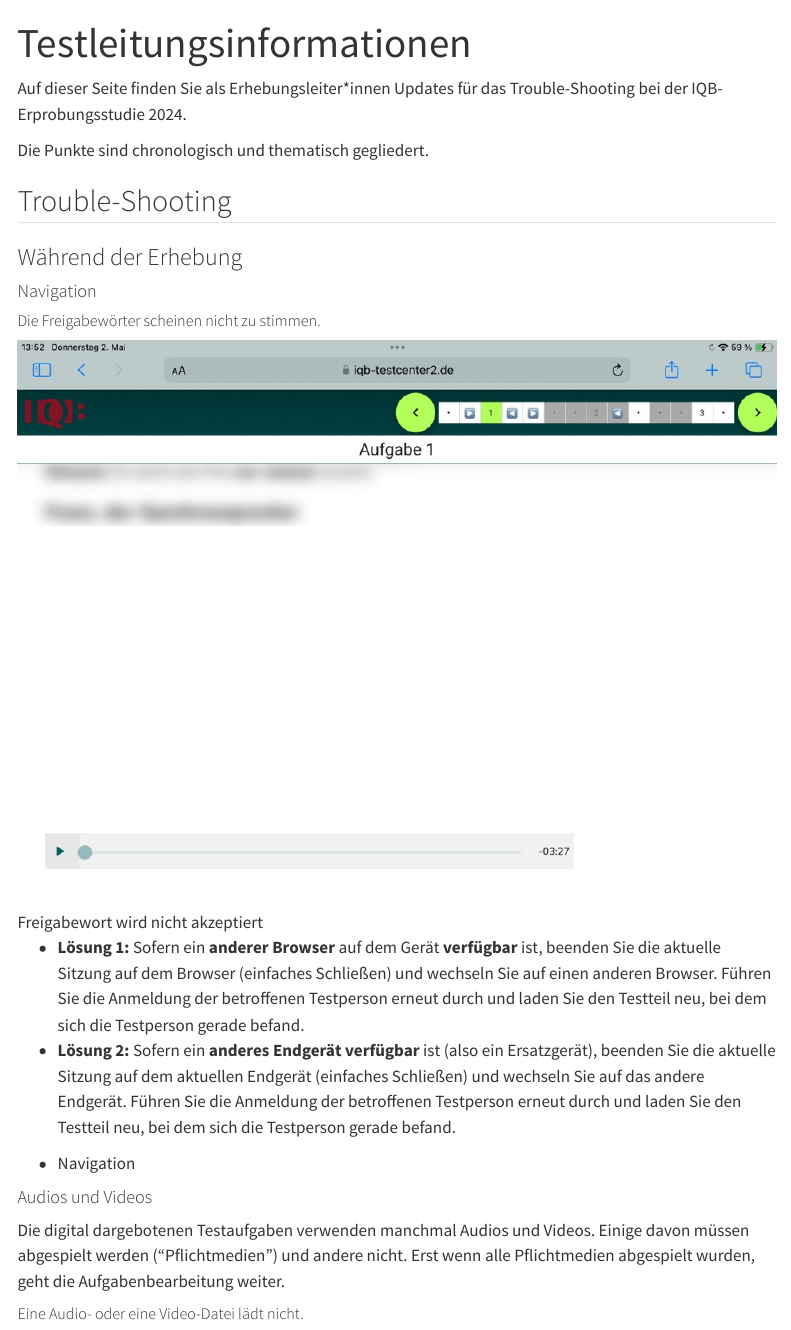
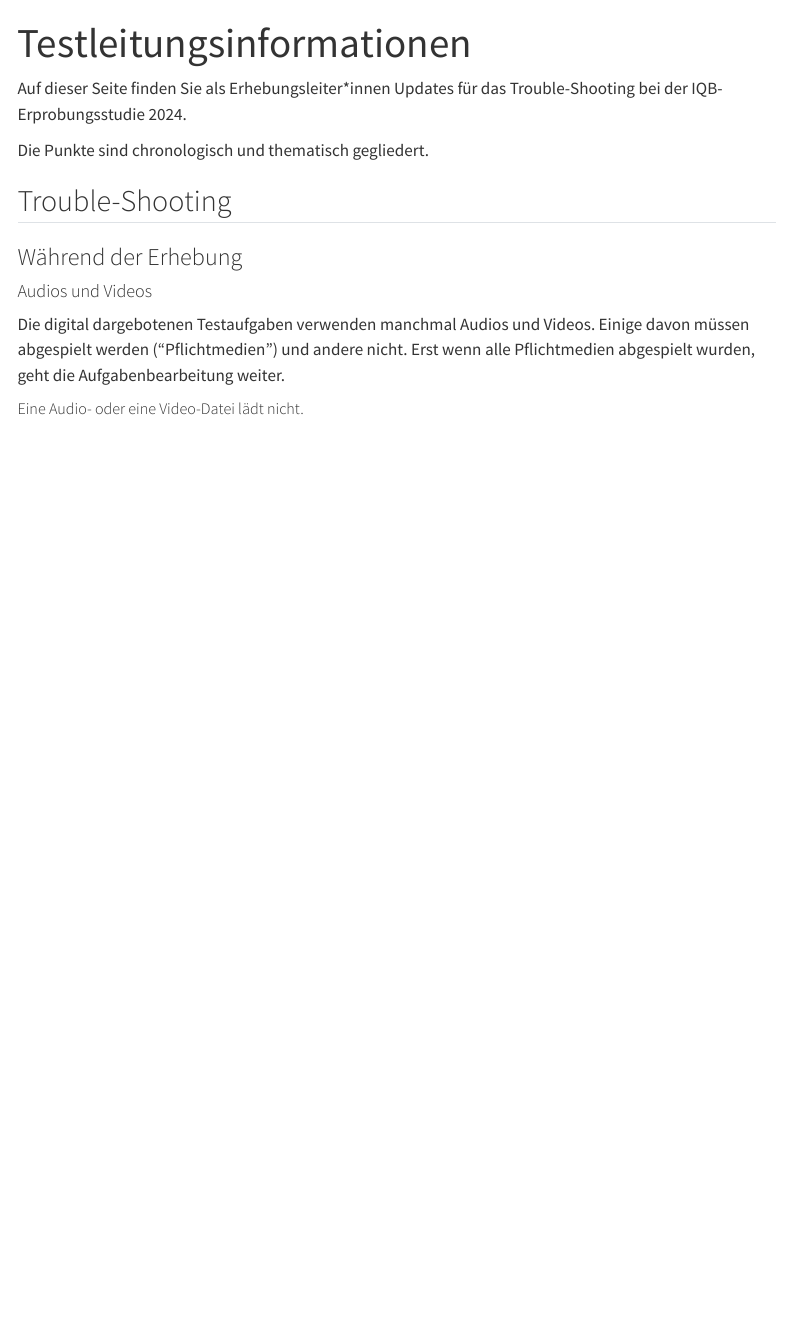
Before and after one commit to iqb-research/pilot24, a Quarto document (index.qmd): the page in a window 1100 px wide, from its top. Rendered offline with R 4.5, knitr and Pandoc in place of Quarto, with nearby package versions; menus at the side of the page are left out.

Commit message:
revert changes

```diff
--- a/index.qmd
+++ b/index.qmd
@@ -13,21 +13,6 @@ Die Punkte sind chronologisch und thematisch gegliedert.
 <!-- ### Vorbereitung -->
 
 ### Während der Erhebung
-
-#### Navigation
-
-::: {.callout collapse="true"}
-##### Die Freigabewörter scheinen nicht zu stimmen.
-
-![Freigabewort wird nicht akzeptiert](figures/video-load.jpg)
-
-- **Lösung 1:** Sofern ein **anderer Browser** auf dem Gerät **verfügbar** ist, beenden Sie die aktuelle Sitzung auf dem Browser (einfaches Schließen) und wechseln Sie auf einen anderen Browser. Führen Sie die Anmeldung der betroffenen Testperson erneut durch und laden Sie den Testteil neu, bei dem sich die Testperson gerade befand.
-- **Lösung 2:** Sofern ein **anderes Endgerät verfügbar** ist (also ein Ersatzgerät), beenden Sie die aktuelle Sitzung auf dem aktuellen Endgerät (einfaches Schließen) und wechseln Sie auf das andere Endgerät. Führen Sie die Anmeldung der betroffenen Testperson erneut durch und laden Sie den Testteil neu, bei dem sich die Testperson gerade befand.
-
-<ul class="tags">
-<li>Navigation</li>
-</ul>
-:::
 
 #### Audios und Videos
 
```
Also changed, not shown: .quarto/idx/index.qmd.json.
